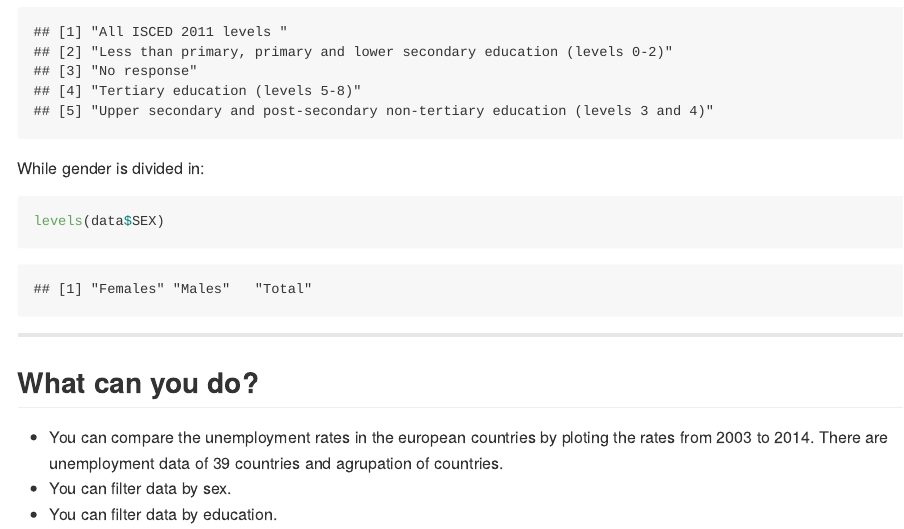
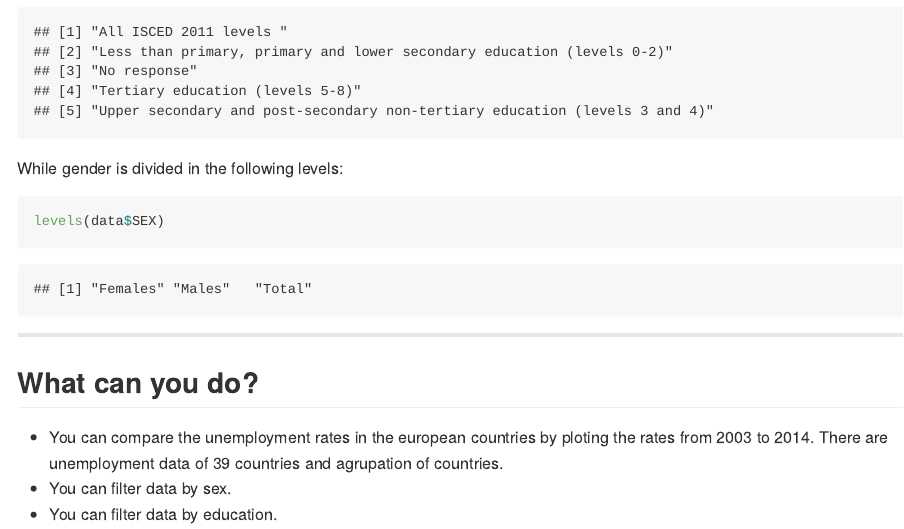
Before and after one commit to aparreno/DevelopingDataProductsPitch, an R Markdown document (index.Rmd): the page in a window 1100 px wide, from 430 px down. The pictures show the output file index.md that the author committed with the source, drawn offline in the style of GitHub.

Commit message:
update last

````diff
--- a/index.Rmd
+++ b/index.Rmd
@@ -38,7 +38,7 @@ The education has been divided in the following levels
 levels(data$ISCED11)
 ```
 
-While gender is divided in:
+While gender is divided in the following levels:
 
 ```{r}
 levels(data$SEX)
````
Also changed, not shown: index.html, index.md.
